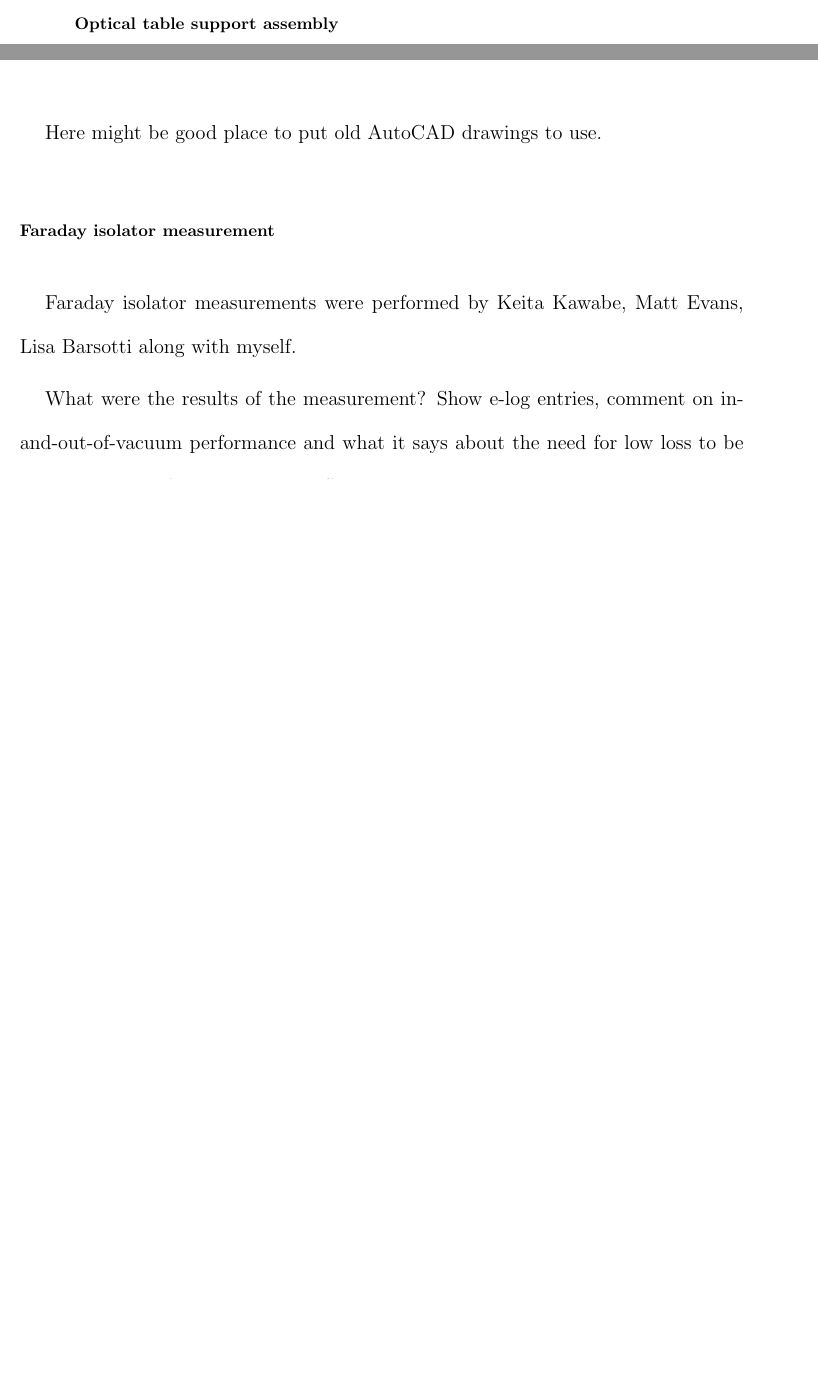
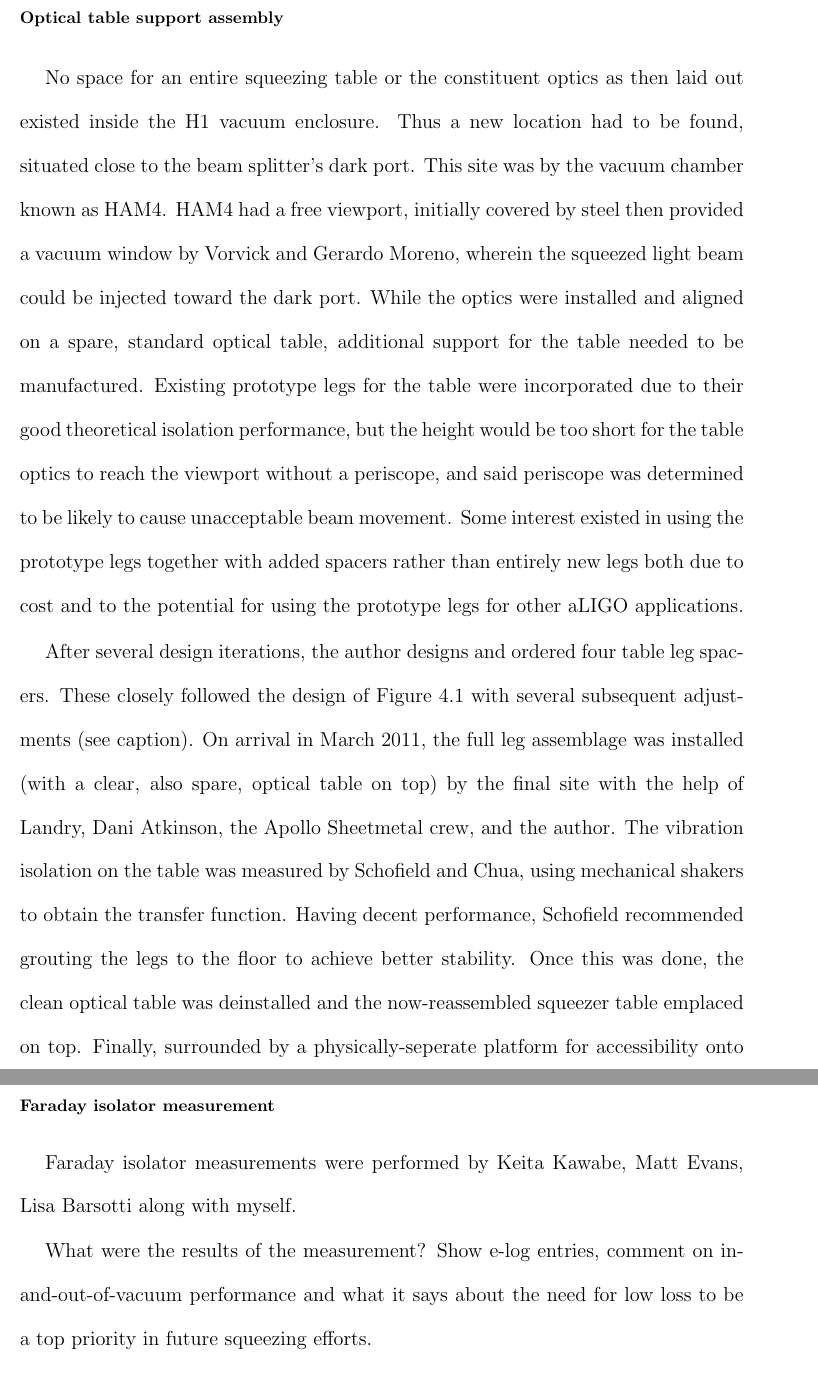
Before and after one commit to grantmeadors/Meadors-thesis, a LaTeX thesis (thesis.tex, which reads chap4.tex): two parts of pages 112 and 113 of 196 before the commit and two parts of pages 113 and 115 of 197 after it, joined at a grey line, cut so that both start at the same text, the shorter picture padded with empty space. Compiled offline with pdfLaTeX; a LaTeX package or settings file that is missing is left out.

Commit message:
Squeezer table legs

```diff
--- a/chap4.tex
+++ b/chap4.tex
@@ -166,14 +166,30 @@ This author's contributions were comparatively minor: the design and installatio
             \subsubsection{Optical table support assembly}
             \label{table_legs}
 
-                Table legs (me) and results of Sheon and Robert's shakers.
+No space for an entire squeezing table or the constituent optics as then laid out existed inside the H1 vacuum enclosure.
+Thus a new location had to be found, situated close to the beam splitter's dark port.
+This site was by the vacuum chamber known as HAM4.
+HAM4 had a free viewport, initially covered by steel then provided a vacuum window by Vorvick and Gerardo Moreno, wherein the squeezed light beam could be injected toward the dark port.
+While the optics were installed and aligned on a spare, standard optical table, additional support for the table needed to be manufactured.
+Existing prototype legs for the table were incorporated due to their good theoretical isolation performance, but the height would be too short for the table optics to reach the viewport without a periscope, and said periscope was determined to be likely to cause unacceptable beam movement.
+Some interest existed in using the prototype legs together with added spacers rather than entirely new legs both due to cost and to the potential for using the prototype legs for other aLIGO applications.
 
-		Here might be good place to put old AutoCAD drawings to use.
+After several design iterations, the author designs and ordered four table leg spacers. These closely followed the design of Figure~\ref{spacer_legs_figure} with several subsequent adjustments (see caption).
+On arrival in March 2011, the full leg assemblage was installed (with a clear, also spare, optical table on top) by the final site with the help of Landry, Dani Atkinson, the Apollo Sheetmetal crew, and the author.
+The vibration isolation on the table was measured by Schofield and Chua, using mechanical shakers to obtain the transfer function.
+Having decent performance, Schofield recommended grouting the legs to the floor to achieve better stability.
+Once this was done, the clean optical table was deinstalled and the now-reassembled squeezer table emplaced on top.
+Finally, surrounded by a physically-seperate platform for accessibility onto the table, the squeezer was in position to inject a beam into H1.
+
+                %Table legs (me) and results of Sheon and Robert's shakers.
+
+		%Here might be good place to put old AutoCAD drawings to use.
 \begin{figure}
 \begin{center}
 \includegraphics[width=0.6\paperwidth]{Squeezer_High_Leg_Spool_Spacer_2010-12-23_aluminum.eps}
 \caption{Table legs SolidWorks schematic. This initial design for the table leg extensions on the squeezer table incorporated a flange, which was removed immediately prior to fabrication, replaced with a larger diameter flangeless tube with incorporated tap-holes. Flanges were thought necessary for a flexible alignment initially, they would be prohibitively expensive to machine, and welding would induce unacceptable distortions into the metal. Design in consultation with Daniel Sigg, Lisa Barsotti, Keita Kawabe, Gerardo Moreno, Richard Savage.
 }
+\label{spacer_legs_figure}
 \end{center}
 \end{figure}
 
```
Also changed, not shown: 5 other files.
